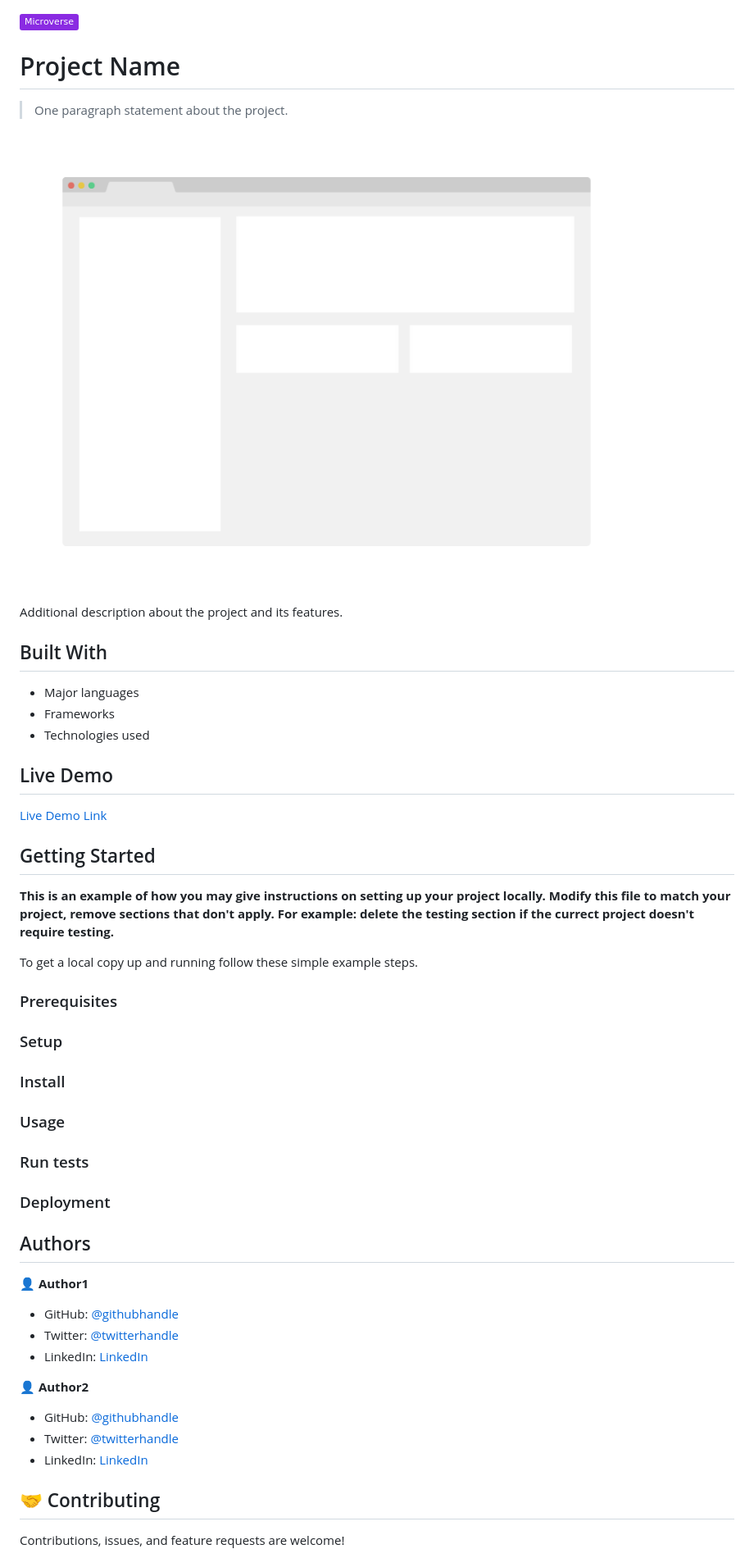
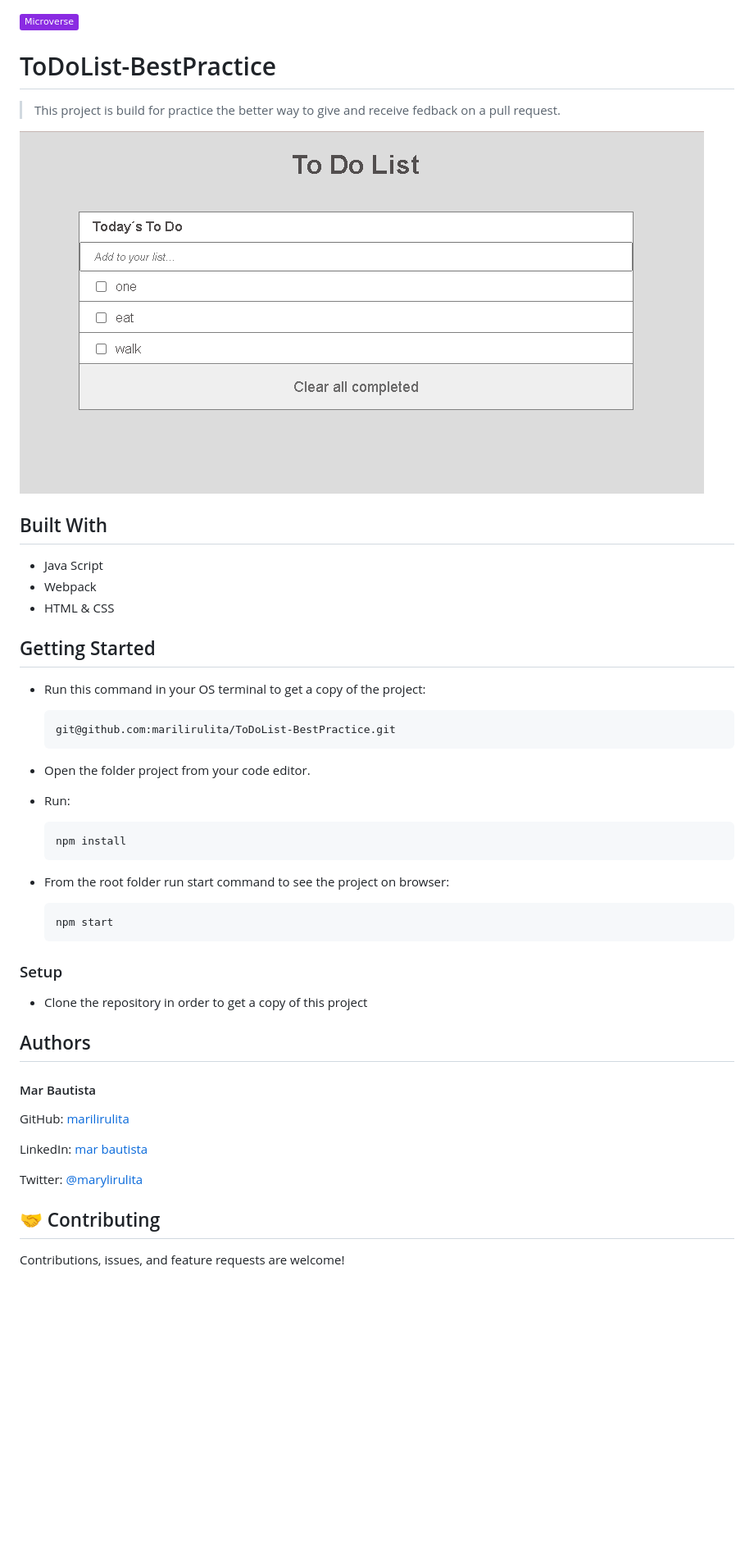
Before and after one commit to marilirulita/ToDoList-BestPractice, a Markdown page: README.md, the part around one of its changes. Shown at 82% size. Drawn GitHub-style; pictures changed too: Screenshot_7.png (added); badges without logos; blank space fills up the shorter version.

````diff
--- a/README.md
+++ b/README.md
@@ -1,59 +1,52 @@
 ![](https://img.shields.io/badge/Microverse-blueviolet)
 
-# Project Name
+# ToDoList-BestPractice
 
-> One paragraph statement about the project.
+> This project is build for practice the better way to give and receive fedback on a pull request.
 
-![screenshot](./app_screenshot.png)
-
-Additional description about the project and its features.
+![screenshot](./Screenshot_7.png)
 
 ## Built With
 
-- Major languages
-- Frameworks
-- Technologies used
-
-## Live Demo
-
-[Live Demo Link](https://livedemo.com)
+- Java Script
+- Webpack
+- HTML & CSS
 
 
 ## Getting Started
 
-**This is an example of how you may give instructions on setting up your project locally.**
-**Modify this file to match your project, remove sections that don't apply. For example: delete the testing section if the currect project doesn't require testing.**
+- Run this command in your OS terminal to get a copy of the project:
 
+  ```
+  git@github.com:marilirulita/ToDoList-BestPractice.git
+  ```
 
-To get a local copy up and running follow these simple example steps.
+- Open the folder project from your code editor.
 
-### Prerequisites
+- Run:
+
+  ```
+  npm install
+  ```
+
+- From the root folder run start command to see the project on browser:
+
+  ```
+  npm start
+  ```
 
 ### Setup
 
-### Install
-
-### Usage
-
-### Run tests
-
-### Deployment
-
-
+* Clone the repository in order to get a copy of this project
 
 ## Authors
 
-👤 **Author1**
+#### Mar Bautista
+GitHub: [marilirulita](https://github.com/marilirulita)
 
-- GitHub: [@githubhandle](https://github.com/githubhandle)
-- Twitter: [@twitterhandle](https://twitter.com/twitterhandle)
-- LinkedIn: [LinkedIn](https://linkedin.com/in/linkedinhandle)
+LinkedIn: [mar bautista](https://www.linkedin.com/in/marbautista/)
 
-👤 **Author2**
-
-- GitHub: [@githubhandle](https://github.com/githubhandle)
-- Twitter: [@twitterhandle](https://twitter.com/twitterhandle)
-- LinkedIn: [LinkedIn](https://linkedin.com/in/linkedinhandle)
+Twitter: [@marylirulita](https://twitter.com/marylirulita)
 
 ## 🤝 Contributing
 
````
Also changed, not shown: other parts of README.md (+1 -11 lines), 3 other files.
